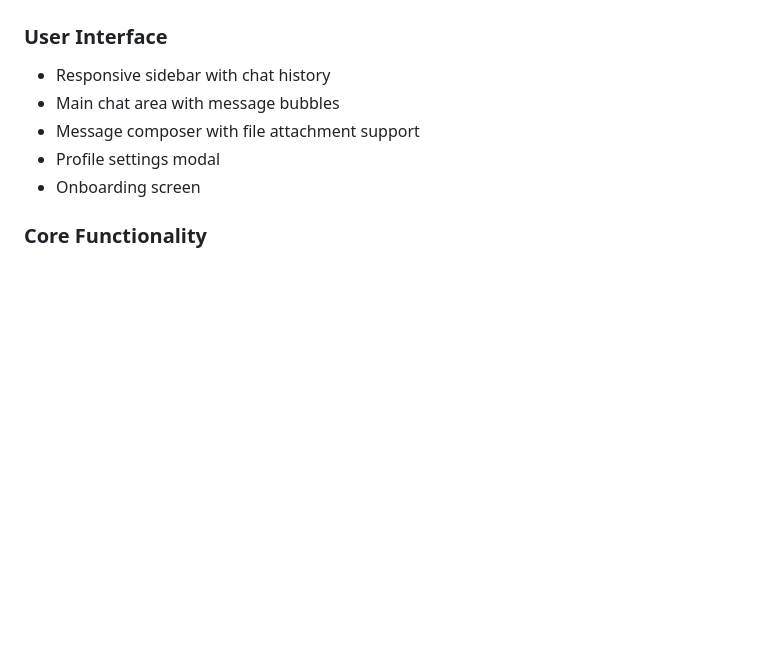
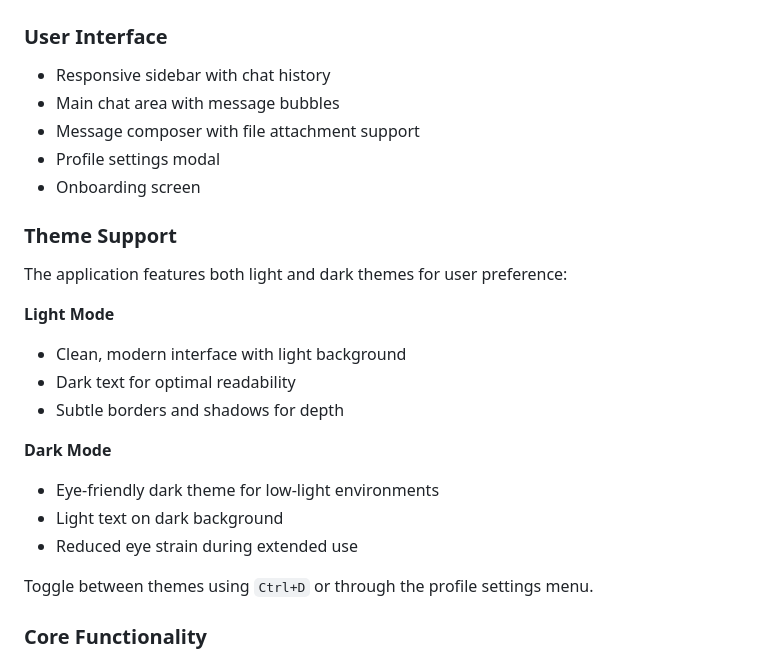
Before and after one commit to jagbiryadav/chatgpt-clone, a Markdown page: README.md, the part around the change printed below. Rendered like a GitHub page; blank space fills up the shorter version.

```diff
--- a/README.md
+++ b/README.md
@@ -72,6 +80,21 @@ chatgpt-clone/
 - Message composer with file attachment support
 - Profile settings modal
 - Onboarding screen
+
+### Theme Support
+The application features both light and dark themes for user preference:
+
+**Light Mode**
+- Clean, modern interface with light background
+- Dark text for optimal readability
+- Subtle borders and shadows for depth
+
+**Dark Mode**
+- Eye-friendly dark theme for low-light environments
+- Light text on dark background
+- Reduced eye strain during extended use
+
+Toggle between themes using `Ctrl+D` or through the profile settings menu.
 
 ### Core Functionality
 - Chat management (create, rename, delete)
```
Also changed, not shown: other parts of README.md (+8 -0 lines), images/screenshot.png (added), screenshots/dark-mode.png (added), screenshots/light-mode.png (added).
